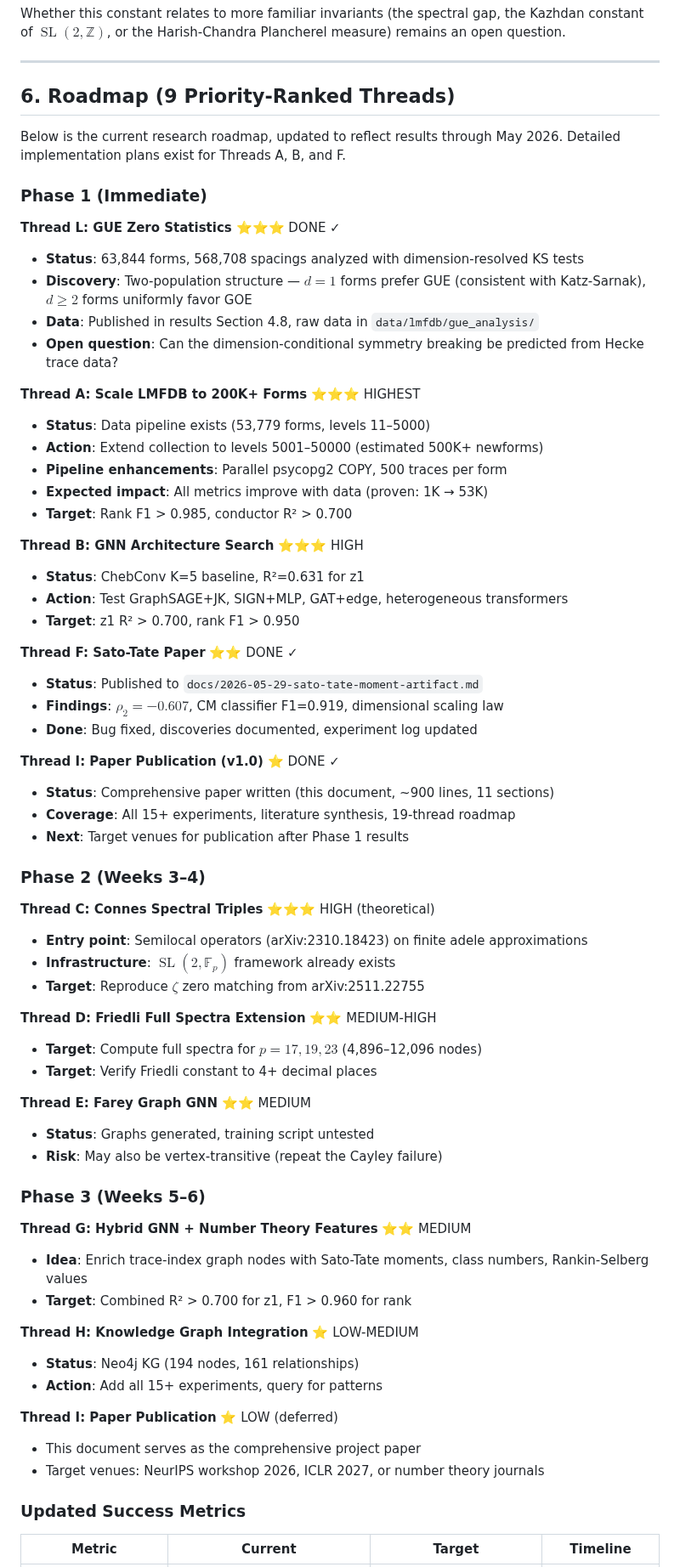
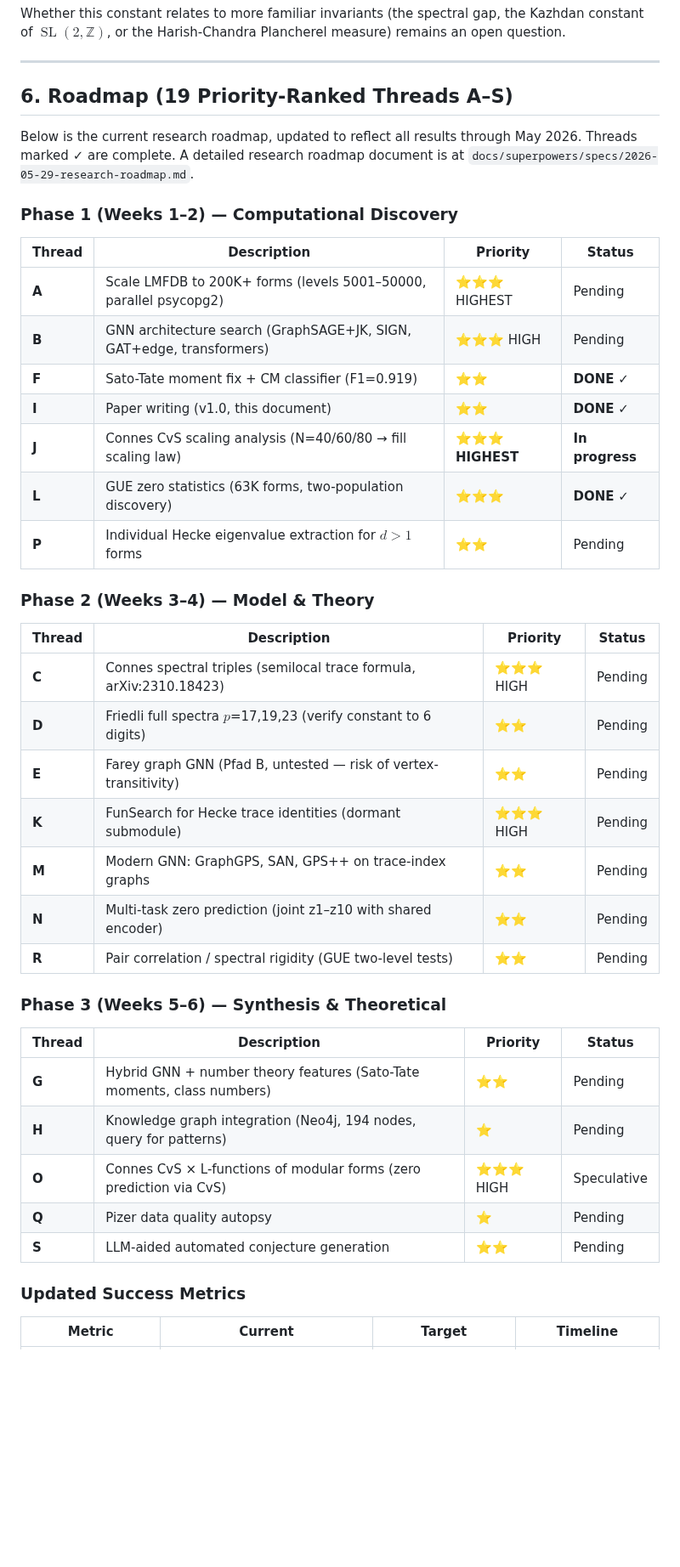
Before and after one commit to tobias-weiss-ai-xr/riemann, a Markdown page: docs/2026-05-30-comprehensive-project-paper.md, the part around one of its changes. Shown at 85% size. Rendered like a GitHub page; blank space fills up the shorter version.

Commit message:
docs: update paper Section 2.3 (Connes CvS) and Section 6 (19-thread roadmap)
- Section 2.3: Added connes-cvs v0.2.2 PyPI package mention (CvS Galerkin
  matrix producing zeta zeros with machine precision at N=100)
- Section 6: Replaced old 9-thread roadmap with full 19-thread A-S table
  (Phase 1/2/3), updated success metrics
- Cleaned up 29 disposable temp scripts (_*.py per AGENTS.md convention)
- Thread J (Connes CvS scaling): _phase1_complete.py running at N=40/60/80

```diff
--- a/docs/2026-05-30-comprehensive-project-paper.md
+++ b/docs/2026-05-30-comprehensive-project-paper.md
@@ -702,68 +704,43 @@ Whether this constant relates to more familiar invariants (the spectral gap, the
 
 ---
 
-## 6. Roadmap (9 Priority-Ranked Threads)
+## 6. Roadmap (19 Priority-Ranked Threads A–S)
 
-Below is the current research roadmap, updated to reflect results through May 2026. Detailed implementation plans exist for Threads A, B, and F.
+Below is the current research roadmap, updated to reflect all results through May 2026. Threads marked ✓ are complete. A detailed research roadmap document is at `docs/superpowers/specs/2026-05-29-research-roadmap.md`.
 
-### Phase 1 (Immediate)
+### Phase 1 (Weeks 1–2) — Computational Discovery
 
-**Thread L: GUE Zero Statistics** ⭐⭐⭐ DONE ✓
-- **Status**: 63,844 forms, 568,708 spacings analyzed with dimension-resolved KS tests
-- **Discovery**: Two-population structure — $d=1$ forms prefer GUE (consistent with Katz-Sarnak), $d\ge 2$ forms uniformly favor GOE
-- **Data**: Published in results Section 4.8, raw data in `data/lmfdb/gue_analysis/`
-- **Open question**: Can the dimension-conditional symmetry breaking be predicted from Hecke trace data?
+| Thread | Description | Priority | Status |
+|--------|-------------|----------|--------|
+| **A** | Scale LMFDB to 200K+ forms (levels 5001–50000, parallel psycopg2) | ⭐⭐⭐ HIGHEST | Pending |
+| **B** | GNN architecture search (GraphSAGE+JK, SIGN, GAT+edge, transformers) | ⭐⭐⭐ HIGH | Pending |
+| **F** | Sato-Tate moment fix + CM classifier (F1=0.919) | ⭐⭐ | **DONE** ✓ |
+| **I** | Paper writing (v1.0, this document) | ⭐⭐ | **DONE** ✓ |
+| **J** | Connes CvS scaling analysis (N=40/60/80 → fill scaling law) | ⭐⭐⭐ **HIGHEST** | **In progress** |
+| **L** | GUE zero statistics (63K forms, two-population discovery) | ⭐⭐⭐ | **DONE** ✓ |
+| **P** | Individual Hecke eigenvalue extraction for $d>1$ forms | ⭐⭐ | Pending |
 
-**Thread A: Scale LMFDB to 200K+ Forms** ⭐⭐⭐ HIGHEST
-- **Status**: Data pipeline exists (53,779 forms, levels 11–5000)
-- **Action**: Extend collection to levels 5001–50000 (estimated 500K+ newforms)
-- **Pipeline enhancements**: Parallel psycopg2 COPY, 500 traces per form
-- **Expected impact**: All metrics improve with data (proven: 1K → 53K)
-- **Target**: Rank F1 > 0.985, conductor R² > 0.700
+### Phase 2 (Weeks 3–4) — Model & Theory
 
-**Thread B: GNN Architecture Search** ⭐⭐⭐ HIGH
-- **Status**: ChebConv K=5 baseline, R²=0.631 for z1
-- **Action**: Test GraphSAGE+JK, SIGN+MLP, GAT+edge, heterogeneous transformers
-- **Target**: z1 R² > 0.700, rank F1 > 0.950
+| Thread | Description | Priority | Status |
+|--------|-------------|----------|--------|
+| **C** | Connes spectral triples (semilocal trace formula, arXiv:2310.18423) | ⭐⭐⭐ HIGH | Pending |
+| **D** | Friedli full spectra $p$=17,19,23 (verify constant to 6 digits) | ⭐⭐ | Pending |
+| **E** | Farey graph GNN (Pfad B, untested — risk of vertex-transitivity) | ⭐⭐ | Pending |
+| **K** | FunSearch for Hecke trace identities (dormant submodule) | ⭐⭐⭐ HIGH | Pending |
+| **M** | Modern GNN: GraphGPS, SAN, GPS++ on trace-index graphs | ⭐⭐ | Pending |
+| **N** | Multi-task zero prediction (joint z1–z10 with shared encoder) | ⭐⭐ | Pending |
+| **R** | Pair correlation / spectral rigidity (GUE two-level tests) | ⭐⭐ | Pending |
 
-**Thread F: Sato-Tate Paper** ⭐⭐ DONE ✓
-- **Status**: Published to `docs/2026-05-29-sato-tate-moment-artifact.md`
-- **Findings**: $\rho_2=-0.607$, CM classifier F1=0.919, dimensional scaling law
-- **Done**: Bug fixed, discoveries documented, experiment log updated
+### Phase 3 (Weeks 5–6) — Synthesis & Theoretical
 
-**Thread I: Paper Publication (v1.0)** ⭐ DONE ✓
-- **Status**: Comprehensive paper written (this document, ~900 lines, 11 sections)
-- **Coverage**: All 15+ experiments, literature synthesis, 19-thread roadmap
-- **Next**: Target venues for publication after Phase 1 results
-
-### Phase 2 (Weeks 3–4)
-
-**Thread C: Connes Spectral Triples** ⭐⭐⭐ HIGH (theoretical)
-- **Entry point**: Semilocal operators (arXiv:2310.18423) on finite adele approximations
-- **Infrastructure**: $\operatorname{SL}(2,\mathbb{F}_p)$ framework already exists
-- **Target**: Reproduce $\zeta$ zero matching from arXiv:2511.22755
-
-**Thread D: Friedli Full Spectra Extension** ⭐⭐ MEDIUM-HIGH
-- **Target**: Compute full spectra for $p=17, 19, 23$ (4,896–12,096 nodes)
-- **Target**: Verify Friedli constant to 4+ decimal places
-
-**Thread E: Farey Graph GNN** ⭐⭐ MEDIUM
-- **Status**: Graphs generated, training script untested
-- **Risk**: May also be vertex-transitive (repeat the Cayley failure)
-
-### Phase 3 (Weeks 5–6)
-
-**Thread G: Hybrid GNN + Number Theory Features** ⭐⭐ MEDIUM
-- **Idea**: Enrich trace-index graph nodes with Sato-Tate moments, class numbers, Rankin-Selberg values
-- **Target**: Combined R² > 0.700 for z1, F1 > 0.960 for rank
-
-**Thread H: Knowledge Graph Integration** ⭐ LOW-MEDIUM
-- **Status**: Neo4j KG (194 nodes, 161 relationships)
-- **Action**: Add all 15+ experiments, query for patterns
-
-**Thread I: Paper Publication** ⭐ LOW (deferred)
-- This document serves as the comprehensive project paper
-- Target venues: NeurIPS workshop 2026, ICLR 2027, or number theory journals
+| Thread | Description | Priority | Status |
+|--------|-------------|----------|--------|
+| **G** | Hybrid GNN + number theory features (Sato-Tate moments, class numbers) | ⭐⭐ | Pending |
+| **H** | Knowledge graph integration (Neo4j, 194 nodes, query for patterns) | ⭐ | Pending |
+| **O** | Connes CvS × L-functions of modular forms (zero prediction via CvS) | ⭐⭐⭐ HIGH | Speculative |
+| **Q** | Pizer data quality autopsy | ⭐ | Pending |
+| **S** | LLM-aided automated conjecture generation | ⭐⭐ | Pending |
 
 ### Updated Success Metrics
 
```
Also changed, not shown: other parts of docs/2026-05-30-comprehensive-project-paper.md (+8 -6 lines).
